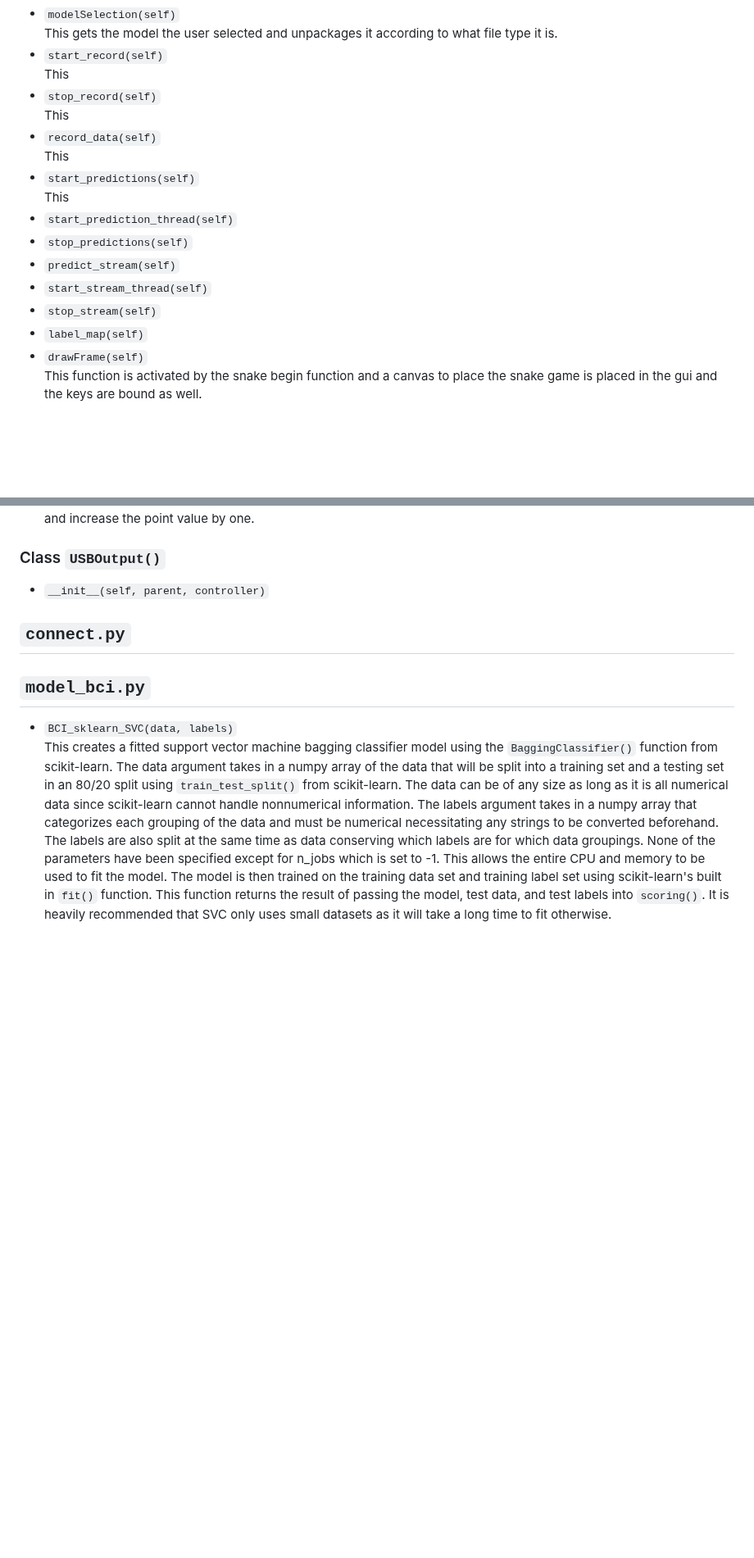
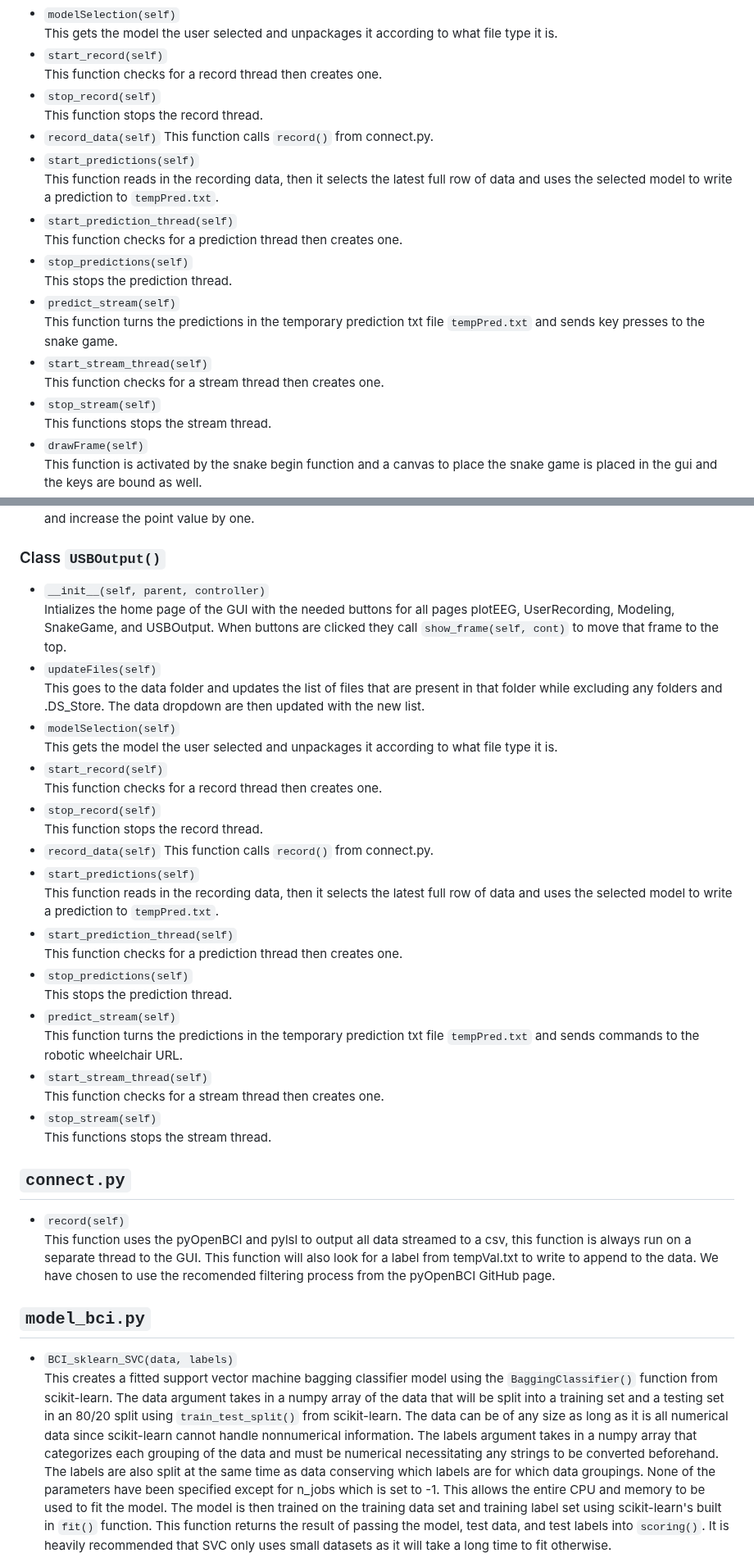
Before and after one commit to stevensryanw/CogniSync, a Markdown page: README.md, 2 parts joined by grey strips. Shown at 82% size. Drawn GitHub-style; blank space fills up the shorter version.

````diff
--- a/README.md
+++ b/README.md
@@ -122,19 +122,23 @@ This goes to the data folder and updates the list of files that are present in t
   - ```modelSelection(self)```
 This gets the model the user selected and unpackages it according to what file type it is.
   - ```start_record(self)```
-This
+This function checks for a record thread then creates one.
   - ```stop_record(self)```
-This
+This function stops the record thread.
   - ```record_data(self)```
-This
+This function calls ```record()``` from connect.py.
   - ```start_predictions(self)```
-This
+This function reads in the recording data, then it selects the latest full row of data and uses the selected model to write a prediction to ```tempPred.txt```.
   - ```start_prediction_thread(self)```
+This function checks for a prediction thread then creates one.
   - ```stop_predictions(self)```
+This stops the prediction thread.
   - ```predict_stream(self)```
+This function turns the predictions in the temporary prediction txt file ```tempPred.txt``` and sends key presses to the snake game.
   - ```start_stream_thread(self)```
+This function checks for a stream thread then creates one.
   - ```stop_stream(self)```
-  - ```label_map(self)```
+This functions stops the stream thread.
   - ```drawFrame(self)```
 This function is activated by the snake begin function and a canvas to place the snake game is placed in the gui and the keys are bound as well.
   - ```move(self, direction, snake, g_food, root, canvas)```
@@ -150,8 +154,33 @@ This updates the coordinates of the snake while ensuring it has not collided wit
 
 ### Class ```USBOutput()```
   - ```__init__(self, parent, controller)```
+Intializes the home page of the GUI with the needed buttons for all pages plotEEG, UserRecording, Modeling, SnakeGame, and USBOutput. When buttons are clicked they call ```show_frame(self, cont)``` to move that frame to the top.
+  - ```updateFiles(self)```
+This goes to the data folder and updates the list of files that are present in that folder while excluding any folders and .DS_Store. The data dropdown are then updated with the new list.
+  - ```modelSelection(self)```
+This gets the model the user selected and unpackages it according to what file type it is.
+  - ```start_record(self)```
+This function checks for a record thread then creates one.
+  - ```stop_record(self)```
+This function stops the record thread.
+  - ```record_data(self)```
+This function calls ```record()``` from connect.py.
+  - ```start_predictions(self)```
+This function reads in the recording data, then it selects the latest full row of data and uses the selected model to write a prediction to ```tempPred.txt```.
+  - ```start_prediction_thread(self)```
+This function checks for a prediction thread then creates one.
+  - ```stop_predictions(self)```
+This stops the prediction thread.
+  - ```predict_stream(self)```
+This function turns the predictions in the temporary prediction txt file ```tempPred.txt``` and sends commands to the robotic wheelchair URL.
+  - ```start_stream_thread(self)```
+This function checks for a stream thread then creates one.
+  - ```stop_stream(self)```
+This functions stops the stream thread.
 
 ## ```connect.py```
+  - ```record(self)```
+This function uses the pyOpenBCI and pylsl to output all data streamed to a csv, this function is always run on a separate thread to the GUI. This function will also look for a label from tempVal.txt to write to append to the data. We have chosen to use the recomended filtering process from the pyOpenBCI GitHub page.
 
 ## ```model_bci.py```
   - ```BCI_sklearn_SVC(data, labels)```
````
Also changed, not shown: other parts of README.md (+3 -3 lines).
